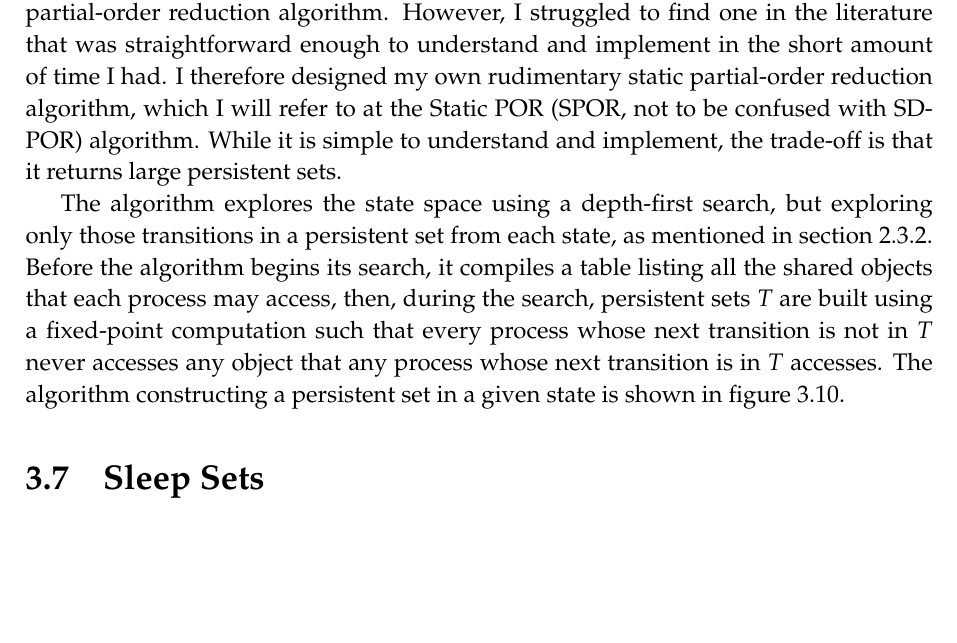
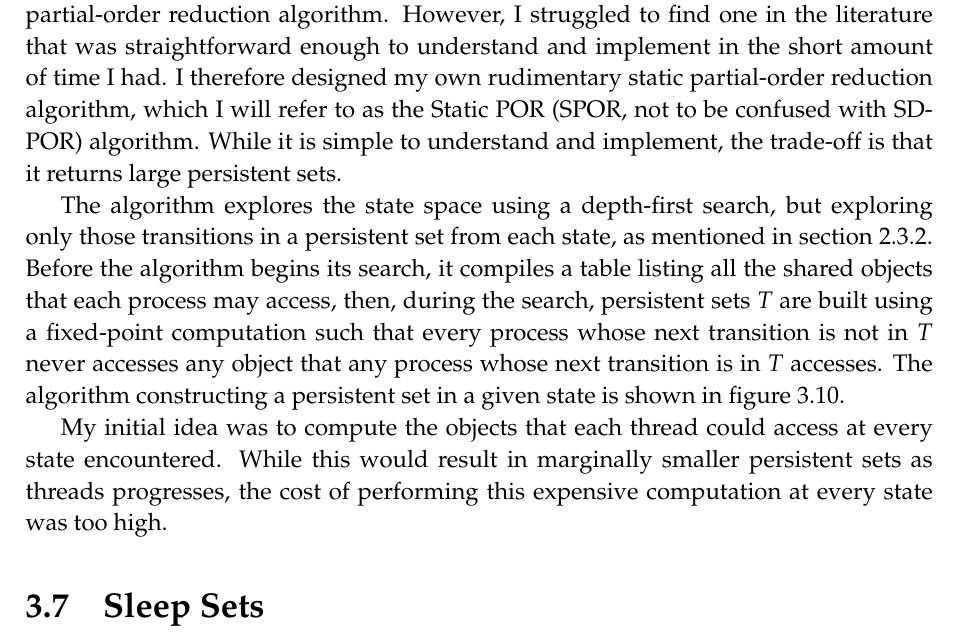
Before and after one commit to isaac-dunn/Part2_Project, a LaTeX thesis (diss/diss.tex): part of page 43 of 73, cut so that both start at the same text, the shorter picture padded with empty space. Compiled offline with pdfLaTeX.

Commit message:
Slightly edit SPOR implementation section

```diff
--- a/diss/diss.tex
+++ b/diss/diss.tex
@@ -2357,7 +2358,7 @@ in the literature that was straightforward enough
 to understand and implement in the short amount
 of time I had. I therefore designed my own
 rudimentary static partial-order reduction algorithm,
-which I will refer to at the Static POR (SPOR,
+which I will refer to as the Static POR (SPOR,
 not to be confused with SDPOR) algorithm.
 While it is simple to understand and implement,
 the trade-off is that it returns large persistent sets.
@@ -2376,6 +2377,13 @@ object that any process whose next
 transition is in $T$ accesses.
 The algorithm constructing a persistent set in a given state
 is shown in figure~\ref{fig:spor-code}.
+
+My initial idea was to compute the objects that
+each thread could access at every state encountered.
+While this would result in marginally smaller
+persistent sets as threads progresses, the cost
+of performing this expensive computation at
+every state was too high.
 
 \begin{figure}
 	\begin{algorithmic}[1]
```
Also changed, not shown: diss/diss.tex (1 more changed lines).
